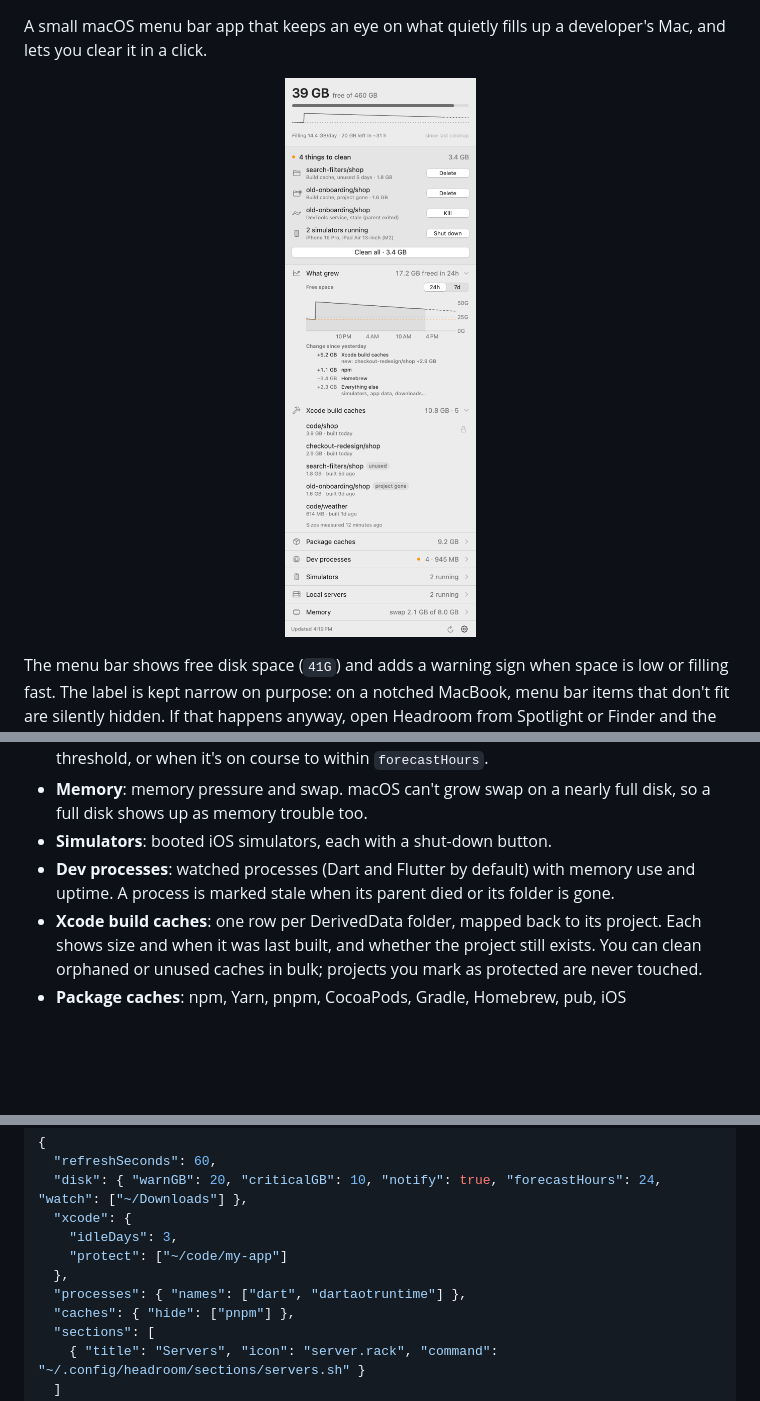
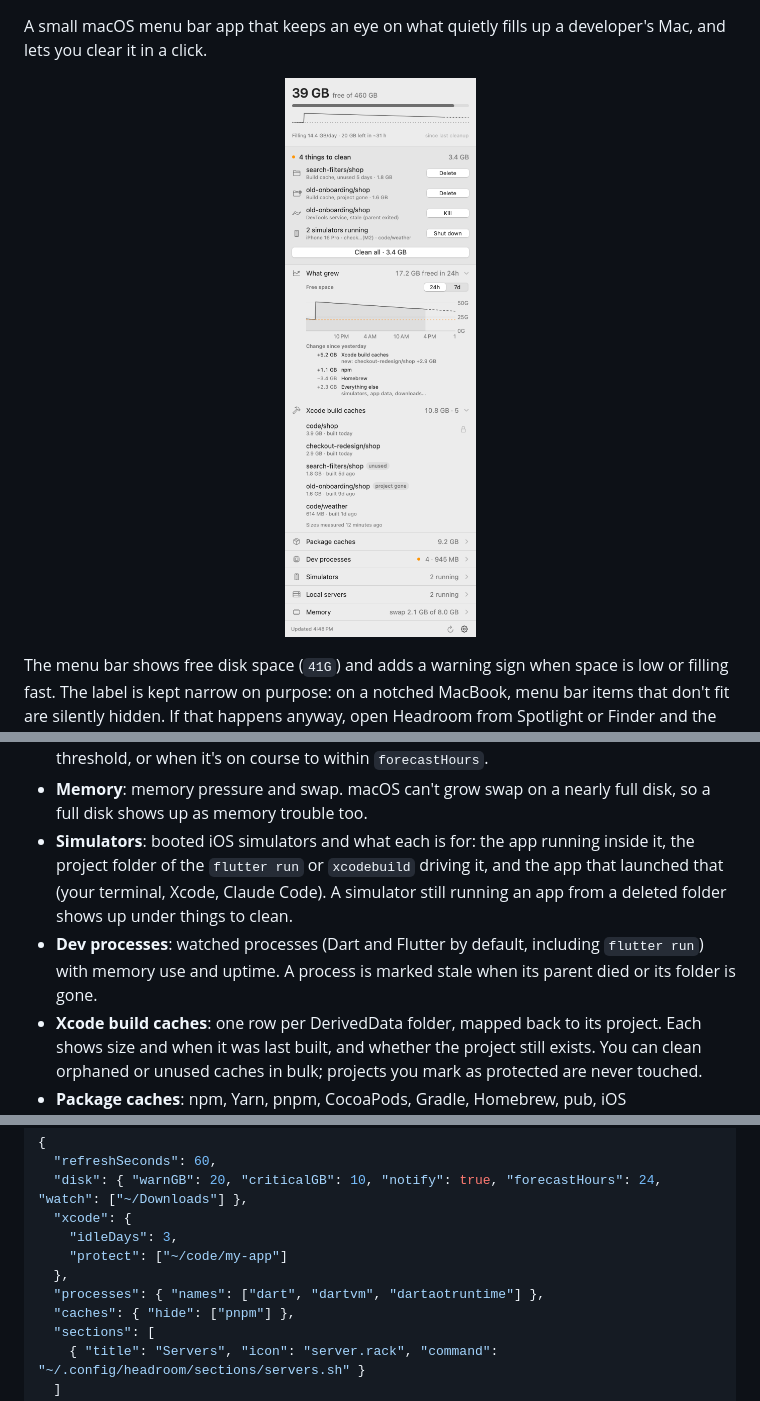
Before and after one commit to afiqsazlan/lapang, a Markdown page: README.md, 3 parts joined by grey strips. Drawn GitHub-style; pictures changed too: docs/screenshot.png; blank space fills up the shorter version.

Commit message:
Show what each simulator is running, its project and launcher; watch dartvm (flutter run)

```diff
--- a/README.md
+++ b/README.md
@@ -12,8 +12,8 @@ The menu bar shows free disk space (`41G`) and adds a warning sign when space is
 - **Disk**: free space, a usage bar, a sparkline of the last 24 hours, and a full chart (24 hours or 7 days) under "What grew".
 - **Trend**: how fast the disk is filling (a straight-line fit over the last 24 hours, restarting after any cleanup) and when it will reach your warning line, drawn as a dashed projection on the chart. A comparison with the size check from about a day ago shows what grew, e.g. `+4.2 GB Xcode build caches (mostly my-app +3.7 GB)`, with an "everything else" line for growth no measured folder explains. You get a notification when free space drops below your threshold, or when it's on course to within `forecastHours`.
 - **Memory**: memory pressure and swap. macOS can't grow swap on a nearly full disk, so a full disk shows up as memory trouble too.
-- **Simulators**: booted iOS simulators, each with a shut-down button.
-- **Dev processes**: watched processes (Dart and Flutter by default) with memory use and uptime. A process is marked stale when its parent died or its folder is gone.
+- **Simulators**: booted iOS simulators and what each is for: the app running inside it, the project folder of the `flutter run` or `xcodebuild` driving it, and the app that launched that (your terminal, Xcode, Claude Code). A simulator still running an app from a deleted folder shows up under things to clean.
+- **Dev processes**: watched processes (Dart and Flutter by default, including `flutter run`) with memory use and uptime. A process is marked stale when its parent died or its folder is gone.
 - **Xcode build caches**: one row per DerivedData folder, mapped back to its project. Each shows size and when it was last built, and whether the project still exists. You can clean orphaned or unused caches in bulk; projects you mark as protected are never touched.
 - **Package caches**: npm, Yarn, pnpm, CocoaPods, Gradle, Homebrew, pub, iOS DeviceSupport and Xcode archives, with a Clear button where clearing is safe.
 - **Custom sections**: anything else, from your own scripts (see below).
@@ -43,7 +43,7 @@ Gear menu → **Edit config…** opens `~/.config/headroom/config.json`, creatin
     "idleDays": 3,
     "protect": ["~/code/my-app"]
   },
-  "processes": { "names": ["dart", "dartaotruntime"] },
+  "processes": { "names": ["dart", "dartvm", "dartaotruntime"] },
   "caches": { "hide": ["pnpm"] },
   "sections": [
     { "title": "Servers", "icon": "server.rack", "command": "~/.config/headroom/sections/servers.sh" }
```
Also changed, not shown: other parts of README.md (+1 -1 lines), 5 other files.
